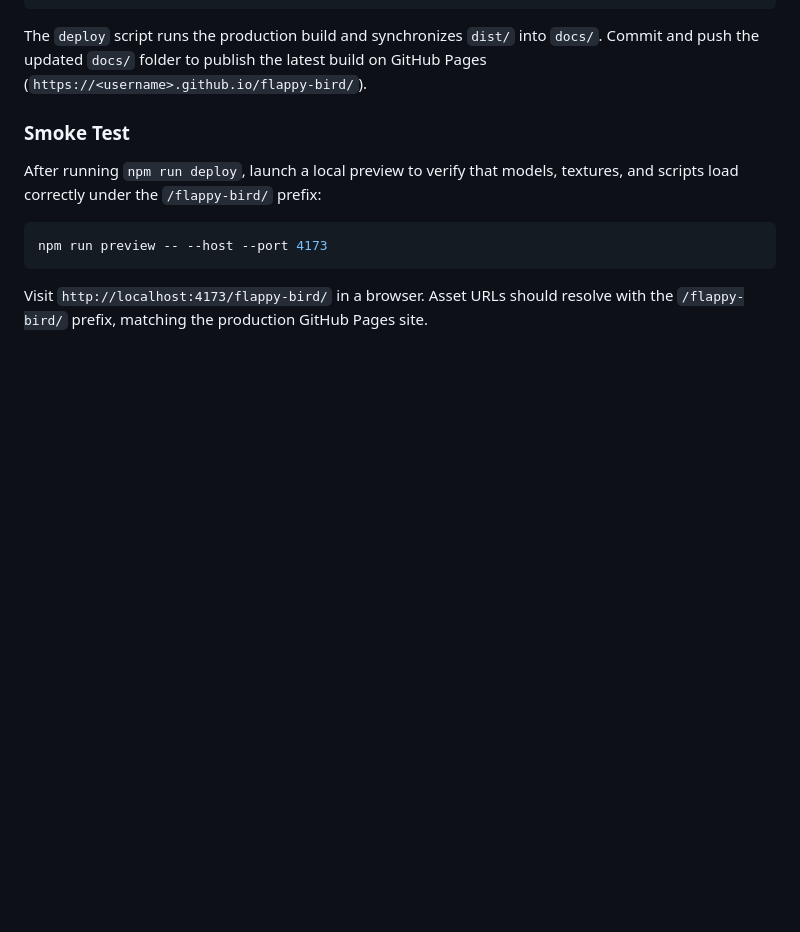
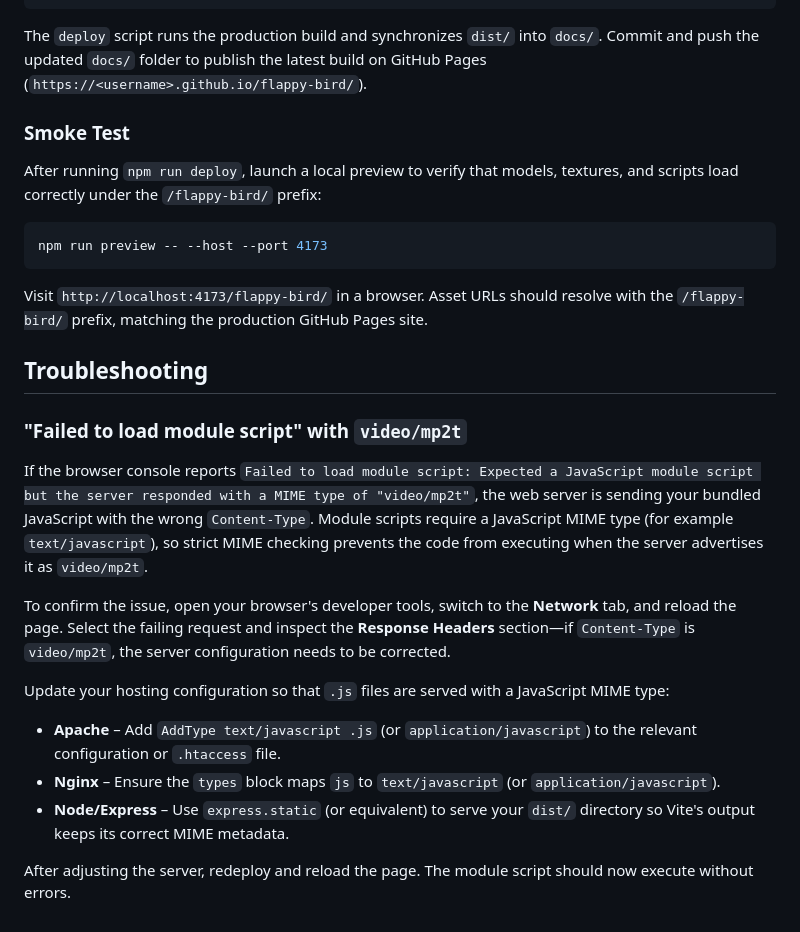
Before and after one commit to Alex-Unnippillil/flappy-bird, a Markdown page: README.md, the part around the change. GitHub-like rendering; blank space fills up the shorter version.

Commit message:
Document fix for module script MIME error

```diff
--- a/README.md
+++ b/README.md
@@ -98,3 +98,19 @@ npm run preview -- --host --port 4173
 
 Visit `http://localhost:4173/flappy-bird/` in a browser. Asset URLs should resolve with the `/flappy-bird/` prefix, matching the
 production GitHub Pages site.
+
+## Troubleshooting
+
+### "Failed to load module script" with `video/mp2t`
+
+If the browser console reports `Failed to load module script: Expected a JavaScript module script but the server responded with a MIME type of "video/mp2t"`, the web server is sending your bundled JavaScript with the wrong `Content-Type`. Module scripts require a JavaScript MIME type (for example `text/javascript`), so strict MIME checking prevents the code from executing when the server advertises it as `video/mp2t`.
+
+To confirm the issue, open your browser's developer tools, switch to the **Network** tab, and reload the page. Select the failing request and inspect the **Response Headers** section—if `Content-Type` is `video/mp2t`, the server configuration needs to be corrected.
+
+Update your hosting configuration so that `.js` files are served with a JavaScript MIME type:
+
+- **Apache** – Add `AddType text/javascript .js` (or `application/javascript`) to the relevant configuration or `.htaccess` file.
+- **Nginx** – Ensure the `types` block maps `js` to `text/javascript` (or `application/javascript`).
+- **Node/Express** – Use `express.static` (or equivalent) to serve your `dist/` directory so Vite's output keeps its correct MIME metadata.
+
+After adjusting the server, redeploy and reload the page. The module script should now execute without errors.
```
